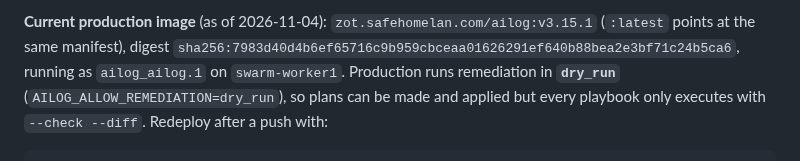
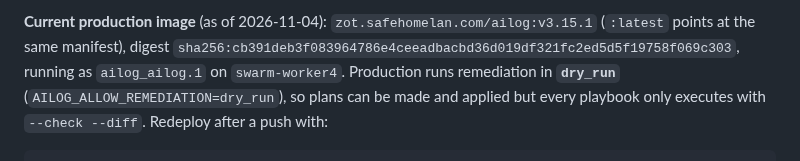
Before and after one commit to mightywomble/ailog, a Markdown page: README.md, the part around the change. GitHub-like rendering.

Commit message:
docs: production image is v3.15.1, running on worker4

```diff
--- a/README.md
+++ b/README.md
@@ -846,8 +846,8 @@ by the `stacks/ailog/stack.yml` stack file.
 
 **Current production image** (as of 2026-11-04): `zot.safehomelan.com/ailog:v3.15.1`
 (`:latest` points at the same manifest), digest
-`sha256:7983d40d4b6ef65716c9b959cbceaa01626291ef640b88bea2e3bf71c24b5ca6`, running as
-`ailog_ailog.1` on `swarm-worker1`. Production runs remediation in **`dry_run`**
+`sha256:cb391deb3f083964786e4ceeadbacbd36d019df321fc2ed5d5f19758f069c303`, running as
+`ailog_ailog.1` on `swarm-worker4`. Production runs remediation in **`dry_run`**
 (`AILOG_ALLOW_REMEDIATION=dry_run`), so plans can be made and applied but every
 playbook only executes with `--check --diff`. Redeploy after a push with:
 
```
